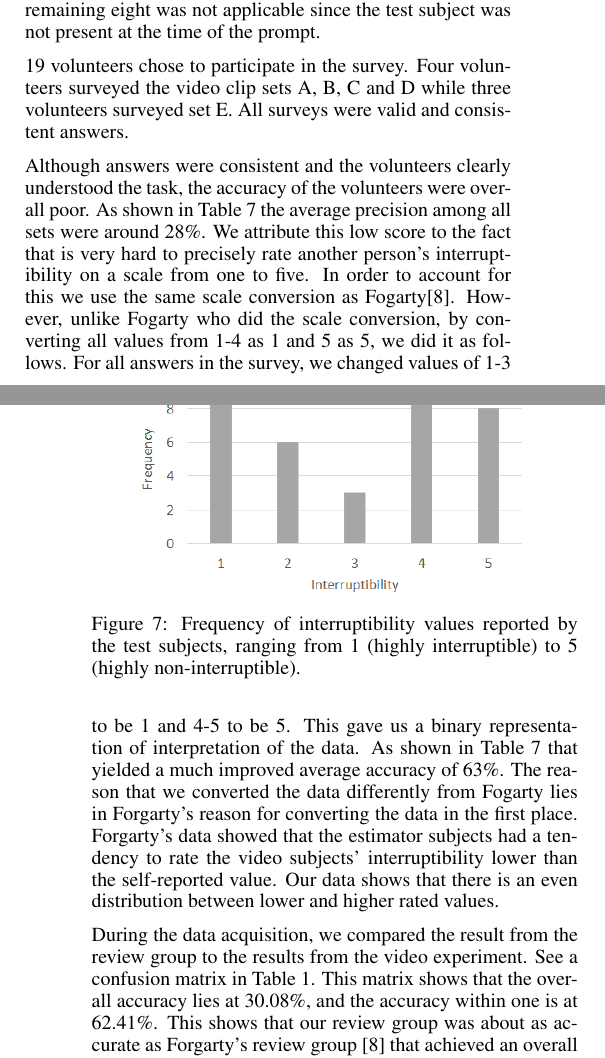
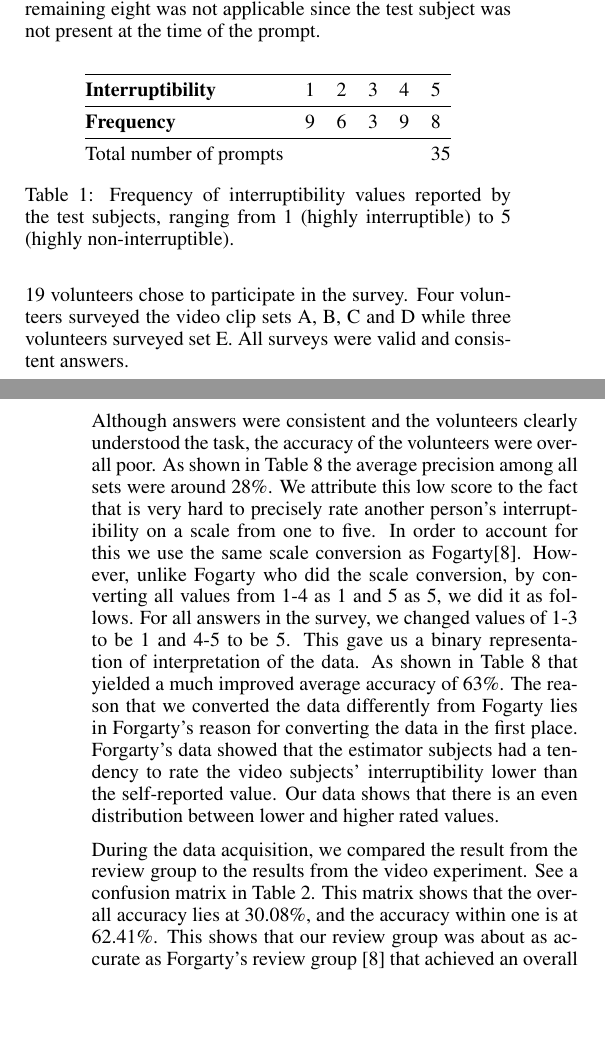
Before and after one commit to mellson/GSE, a LaTeX document (Report/gse_report.tex): two parts of the columns of pages 7 and 8 of 11, joined at a grey line, cut so that both start at the same text, the shorter picture padded with empty space. Compiled offline with pdfLaTeX.

Commit message:
Changed figure 7 to a table

```diff
--- a/Report/gse_report.tex
+++ b/Report/gse_report.tex
@@ -570,12 +570,17 @@ This section contains the results collected from the review group and the result
 Out of the 43 prompts, we used 35 for the review test.
 The remaining eight was not applicable since the test subject was not present at the time of the prompt.
 
-\begin{figure}
+\begin{table}[h]
   \centering
-  \includegraphics[width=7cm]{figures/Interruptibility_values_videotest.png}
-  \caption{Frequency of interruptibility values reported by the test subjects, ranging from 1 (highly interruptible) to 5 (highly non-interruptible).}
-  \label{fig:interruptibilityFrequency}
-\end{figure}
+    \begin{tabular}{@{}llllll@{}}
+    \toprule
+    \textbf{Interruptibility} & 1 & 2 & 3 & 4 & 5  \\ \midrule
+    \textbf{Frequency}        & 9 & 6 & 3 & 9 & 8  \\ \midrule
+    Total number of prompts   &   &   &   &   & 35
+    \end{tabular}
+    \caption{Frequency of interruptibility values reported by the test subjects, ranging from 1 (highly interruptible) to 5 (highly non-interruptible).}
+    \label{fig:interruptibilityFrequency}
+\end{table}
 
 19 volunteers chose to participate in the survey.
 Four volunteers surveyed the video clip sets A, B, C and D while three volunteers surveyed set E.
```
Also changed, not shown: Report/gse_report.tex (22 more changed lines).
